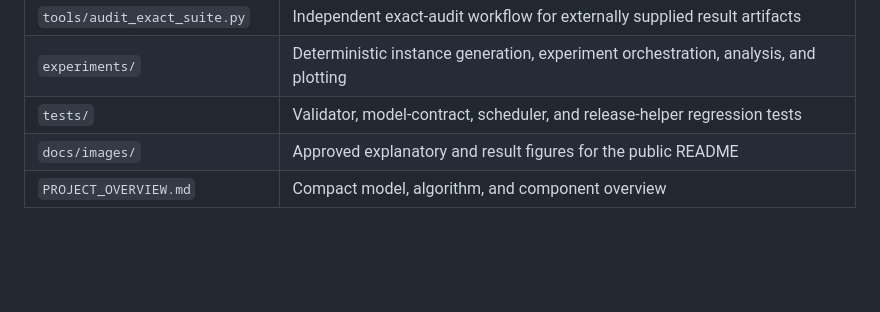
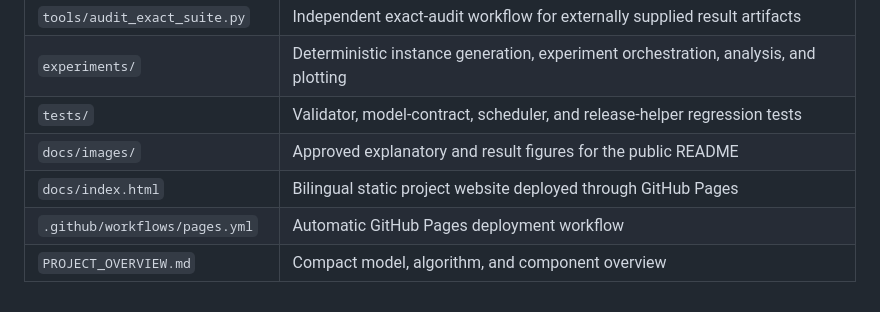
Before and after one commit to rudykon/FPTR_Scheduler, a Markdown page: README.md, the part around one of its changes. Drawn GitHub-style; blank space fills up the shorter version.

Commit message:
docs: deploy project website with GitHub Pages

```diff
--- a/README.md
+++ b/README.md
@@ -204,4 +205,6 @@ They summarize execution accounting, external-baseline comparisons, exact calibr
 | `experiments/` | Deterministic instance generation, experiment orchestration, analysis, and plotting |
 | `tests/` | Validator, model-contract, scheduler, and release-helper regression tests |
 | `docs/images/` | Approved explanatory and result figures for the public README |
+| `docs/index.html` | Bilingual static project website deployed through GitHub Pages |
+| `.github/workflows/pages.yml` | Automatic GitHub Pages deployment workflow |
 | `PROJECT_OVERVIEW.md` | Compact model, algorithm, and component overview |
```
Also changed, not shown: other parts of README.md (+3 -2 lines), README.zh-CN.md (+5 -2 lines), docs/assets/fptr-favicon.png (added), 5 other files.
